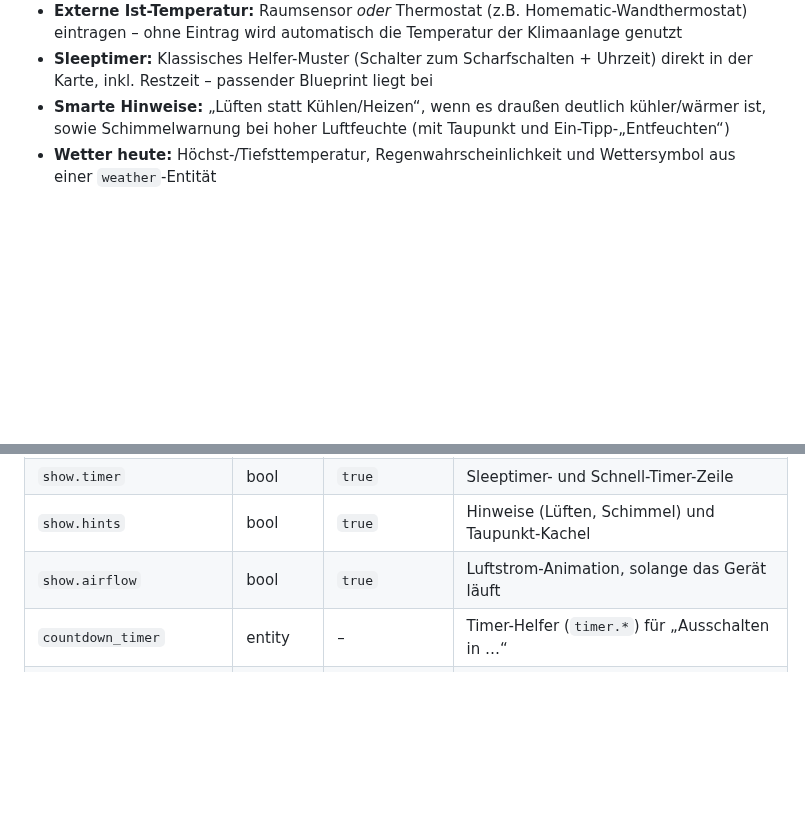
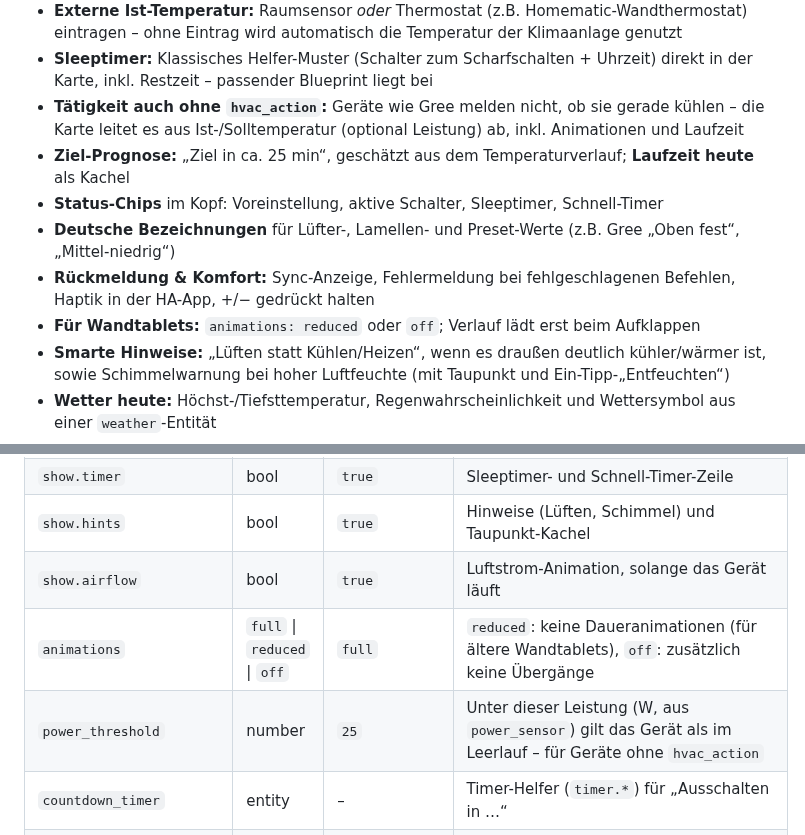
Before and after one commit to passi277/HA_Climate_Card, a Markdown page: README.md, 2 parts joined by grey strips. Drawn GitHub-style; blank space fills up the shorter version.

```diff
--- a/README.md
+++ b/README.md
@@ -24,6 +26,12 @@ Eine moderne Lovelace-Karte für Klimaanlagen in Home Assistant – mit Drehregl
 - **Ist-Wert im Regler:** Ein Bogen mit Farbverlauf zeigt den Abstand zwischen Ist- und Zieltemperatur (warm → kühl beim Kühlen, kalt → warm beim Heizen), animiert solange die Anlage arbeitet
 - **Externe Ist-Temperatur:** Raumsensor *oder* Thermostat (z.B. Homematic-Wandthermostat) eintragen – ohne Eintrag wird automatisch die Temperatur der Klimaanlage genutzt
 - **Sleeptimer:** Klassisches Helfer-Muster (Schalter zum Scharfschalten + Uhrzeit) direkt in der Karte, inkl. Restzeit – passender Blueprint liegt bei
+- **Tätigkeit auch ohne `hvac_action`:** Geräte wie Gree melden nicht, ob sie gerade kühlen – die Karte leitet es aus Ist-/Solltemperatur (optional Leistung) ab, inkl. Animationen und Laufzeit
+- **Ziel-Prognose:** „Ziel in ca. 25 min“, geschätzt aus dem Temperaturverlauf; **Laufzeit heute** als Kachel
+- **Status-Chips** im Kopf: Voreinstellung, aktive Schalter, Sleeptimer, Schnell-Timer
+- **Deutsche Bezeichnungen** für Lüfter-, Lamellen- und Preset-Werte (z.B. Gree „Oben fest“, „Mittel-niedrig“)
+- **Rückmeldung & Komfort:** Sync-Anzeige, Fehlermeldung bei fehlgeschlagenen Befehlen, Haptik in der HA-App, +/− gedrückt halten
+- **Für Wandtablets:** `animations: reduced` oder `off`; Verlauf lädt erst beim Aufklappen
 - **Smarte Hinweise:** „Lüften statt Kühlen/Heizen“, wenn es draußen deutlich kühler/wärmer ist, sowie Schimmelwarnung bei hoher Luftfeuchte (mit Taupunkt und Ein-Tipp-„Entfeuchten“)
 - **Wetter heute:** Höchst-/Tiefsttemperatur, Regenwahrscheinlichkeit und Wettersymbol aus einer `weather`-Entität
 - **Schnell-Timer:** „Ausschalten in 30 / 60 / 90 / 120 min“ mit Countdown (Timer-Helfer + Blueprint)
@@ -118,6 +126,8 @@ graph_hours: 24
 | `show.timer` | bool | `true` | Sleeptimer- und Schnell-Timer-Zeile |
 | `show.hints` | bool | `true` | Hinweise (Lüften, Schimmel) und Taupunkt-Kachel |
 | `show.airflow` | bool | `true` | Luftstrom-Animation, solange das Gerät läuft |
+| `animations` | `full` \| `reduced` \| `off` | `full` | `reduced`: keine Daueranimationen (für ältere Wandtablets), `off`: zusätzlich keine Übergänge |
+| `power_threshold` | number | `25` | Unter dieser Leistung (W, aus `power_sensor`) gilt das Gerät als im Leerlauf – für Geräte ohne `hvac_action` |
 | `countdown_timer` | entity | – | Timer-Helfer (`timer.*`) für „Ausschalten in …“ |
 | `countdown_durations` | list | `[30, 60, 90, 120]` | Schnell-Timer-Dauern in Minuten |
 | `weather_entity` | entity | – | Wetter-Entität für die Vorhersage heute; dient auch als Außentemperatur, wenn kein `outdoor_sensor` gesetzt ist |
```
Also changed, not shown: other parts of README.md (+2 -0 lines), CHANGELOG.md (added, +21 -0 lines), docs/preview.gif (added), 6 other files.
